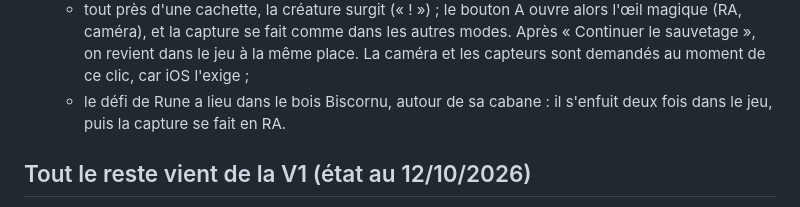
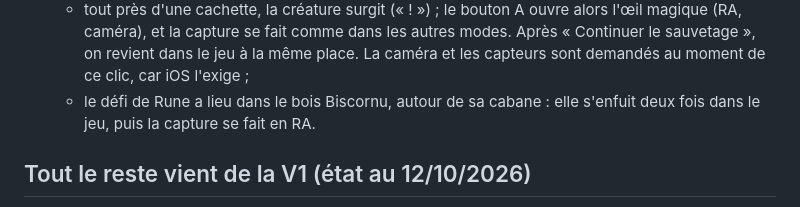
Before and after one commit to carrioncrow494/cryptids-parc, a Markdown page: NOTES.md, the part around the change. Rendered like a GitHub page.

Commit message:
NOTES : Rune au féminin

```diff
--- a/NOTES.md
+++ b/NOTES.md
@@ -70,7 +70,7 @@ La version 1 est dans le dépôt `carrioncrow494/chasse-monstres` et n'est pas m
   - **un habitant par région** (`PNJ` : le maire Pistache, Lumignon le veilleur, Bergère Mousse, Papy Coyote, Tante Grenouille) : on lui parle avec A, il donne les indices des cryptides de sa région. Il se tourne vers l'enfant qui approche ;
   - le détecteur (5 LED) donne la distance à la créature la plus proche ; en entrant dans une région, son nom et le nombre de cryptides cachés s'affichent ; le panneau de chaque région donne les indices de ses créatures ;
   - tout près d'une cachette, la créature surgit (« ! ») ; le bouton A ouvre alors l'œil magique (RA, caméra), et la capture se fait comme dans les autres modes. Après « Continuer le sauvetage », on revient dans le jeu à la même place. La caméra et les capteurs sont demandés au moment de ce clic, car iOS l'exige ;
-  - le défi de Rune a lieu dans le bois Biscornu, autour de sa cabane : il s'enfuit deux fois dans le jeu, puis la capture se fait en RA.
+  - le défi de Rune a lieu dans le bois Biscornu, autour de sa cabane : elle s'enfuit deux fois dans le jeu, puis la capture se fait en RA.
 
 ## Tout le reste vient de la V1 (état au 12/10/2026)
 
```
